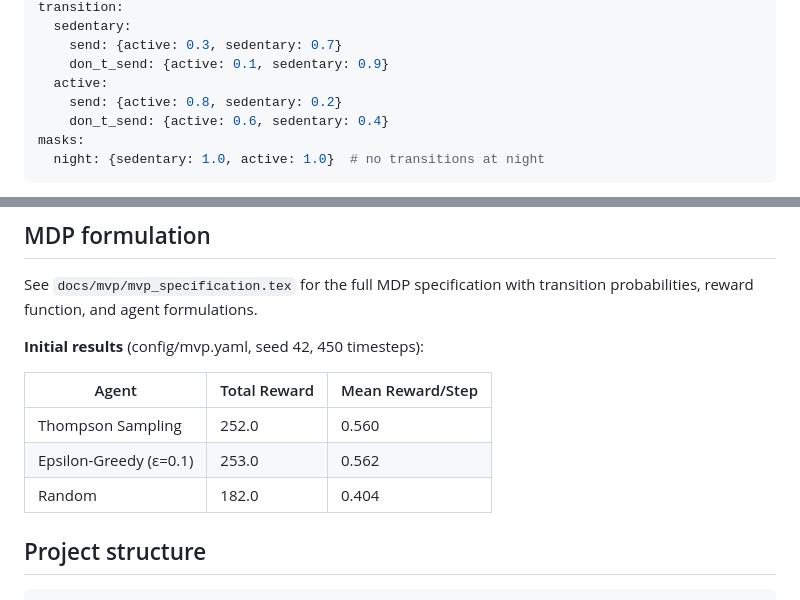
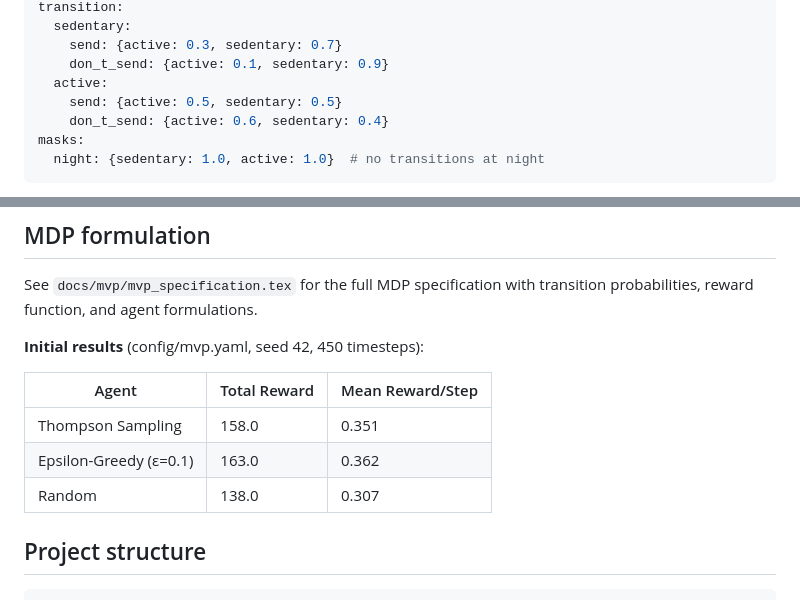
Before and after one commit to wd7512/rl-health-interventions, a Markdown page: README.md, 2 parts joined by grey strips. Drawn GitHub-style.

Commit message:
docs: align README with updated transition probabilities
Fixed discrepancies found by doc-alignment audit:
- active/send probability: 0.8 → 0.5 (Reactance effect)
- Results table: updated to match new config values
- File reference: design.tex → mvp_specification.tex

```diff
--- a/README.md
+++ b/README.md
@@ -36,7 +36,7 @@ transition:
     send: {active: 0.3, sedentary: 0.7}
     don_t_send: {active: 0.1, sedentary: 0.9}
   active:
-    send: {active: 0.8, sedentary: 0.2}
+    send: {active: 0.5, sedentary: 0.5}
     don_t_send: {active: 0.6, sedentary: 0.4}
 masks:
   night: {sedentary: 1.0, active: 1.0}  # no transitions at night
@@ -62,9 +62,9 @@ See `docs/mvp/mvp_specification.tex` for the full MDP specification with transit
 
 | Agent | Total Reward | Mean Reward/Step |
 |-------|-------------|-----------------|
-| Thompson Sampling | 252.0 | 0.560 |
-| Epsilon-Greedy (ε=0.1) | 253.0 | 0.562 |
-| Random | 182.0 | 0.404 |
+| Thompson Sampling | 158.0 | 0.351 |
+| Epsilon-Greedy (ε=0.1) | 163.0 | 0.362 |
+| Random | 138.0 | 0.307 |
 
 ## Project structure
 
```
